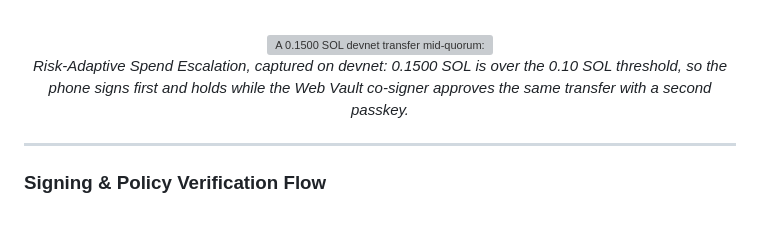
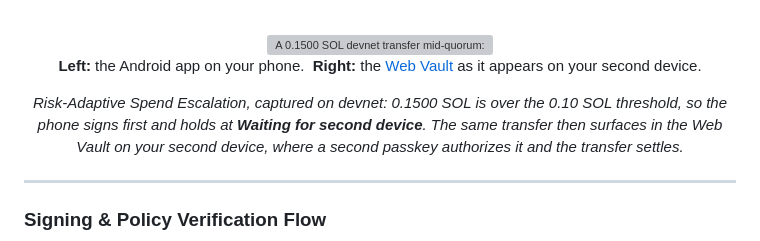
Before and after one commit to ritesh59697/haptix-mobile-app, a Markdown page: README.md, the part around the change. GitHub-like rendering; blank space fills up the shorter version; grey boxes are pictures that could not be loaded.

Commit message:
docs: label the two devices in the quorum figure
The caption explained the escalation mechanism but never said which
panel was which, leaving readers to infer that the right-hand screen is
the second device. The Web Vault panel has no phone frame or browser
chrome, so on its own it reads as an abstract card rather than a screen
that appears on another device.

Add a Left/Right line naming each panel, link the Web Vault so readers
can open the real co-signer, and say in the caption that the transfer
surfaces there after the phone holds.

```diff
--- a/README.md
+++ b/README.md
@@ -57,7 +57,8 @@ Haptix is a risk-adaptive passkey smart wallet built natively for the Solana Mob
 
 <div align="center">
   <img src="public/assets/quorum-dual-device-real.webp" alt="A 0.1500 SOL devnet transfer mid-quorum: the Android app shows This phone Approved and Second device Waiting, while the Web Vault co-signer shows the same transfer awaiting Authorize with Biometrics." width="760" style="max-width: 100%; border-radius: 8px;" />
-  <p><em>Risk-Adaptive Spend Escalation, captured on devnet: 0.1500 SOL is over the 0.10 SOL threshold, so the phone signs first and holds while the Web Vault co-signer approves the same transfer with a second passkey.</em></p>
+  <p><strong>Left:</strong> the Android app on your phone. &nbsp;<strong>Right:</strong> the <a href="https://haptixwallet.xyz/vault.html">Web Vault</a> as it appears on your second device.</p>
+  <p><em>Risk-Adaptive Spend Escalation, captured on devnet: 0.1500 SOL is over the 0.10 SOL threshold, so the phone signs first and holds at <strong>Waiting for second device</strong>. The same transfer then surfaces in the Web Vault on your second device, where a second passkey authorizes it and the transfer settles.</em></p>
 </div>
 
 ---
```
